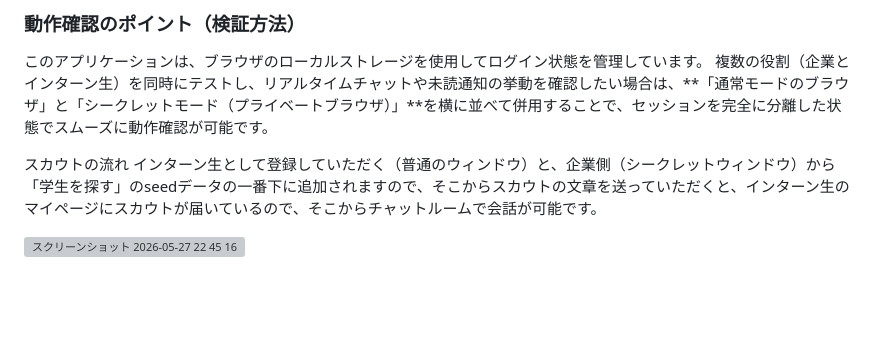
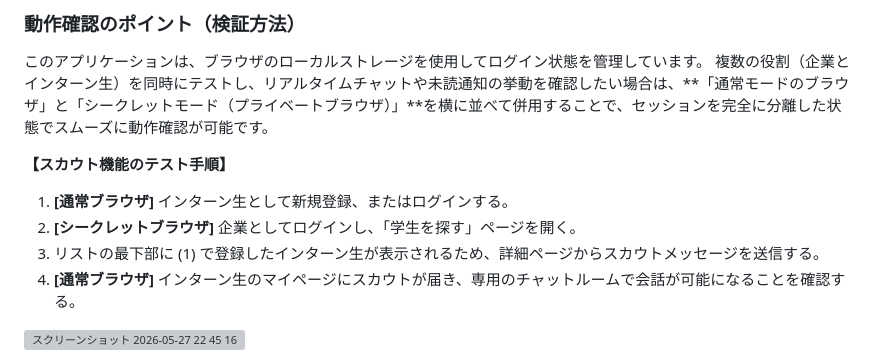
Before and after one commit to ko-taito825/intern-scout-app, a Markdown page: README.md, the part around the change. Drawn GitHub-style; blank space fills up the shorter version; grey boxes are pictures that could not be loaded.

```diff
--- a/README.md
+++ b/README.md
@@ -173,7 +173,9 @@ npm run dev
 複数の役割（企業とインターン生）を同時にテストし、リアルタイムチャットや未読通知の挙動を確認したい場合は、**「通常モードのブラウザ」と「シークレットモード（プライベートブラウザ）」**を横に並べて併用することで、セッションを完全に分離した状態でスムーズに動作確認が可能です。
 
 
-スカウトの流れ
-インターン生として登録していただく（普通のウィンドウ）と、企業側（シークレットウィンドウ）から「学生を探す」のseedデータの一番下に追加されますので、そこからスカウトの文章を送っていただくと、インターン生のマイページにスカウトが届いているので、そこからチャットルームで会話が可能です。
-
+**【スカウト機能のテスト手順】**
+1. **[通常ブラウザ]** インターン生として新規登録、またはログインする。
+2. **[シークレットブラウザ]** 企業としてログインし、「学生を探す」ページを開く。
+3. リストの最下部に (1) で登録したインターン生が表示されるため、詳細ページからスカウトメッセージを送信する。
+4. **[通常ブラウザ]** インターン生のマイページにスカウトが届き、専用のチャットルームで会話が可能になることを確認する。
 <img width="1125" height="804" alt="スクリーンショット 2026-05-27 22 45 16" src="https://github.com/user-attachments/assets/5c5bacd7-1e39-49a0-8139-ee77a5a62f47" />
```
